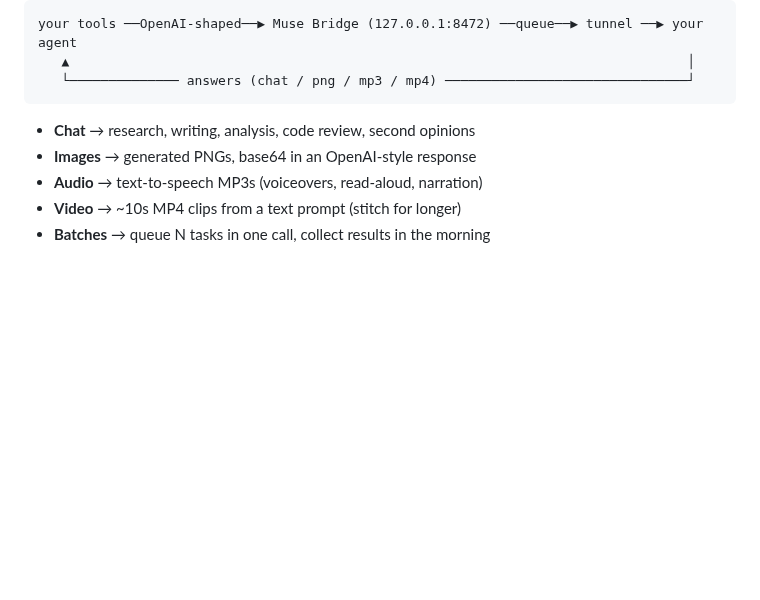
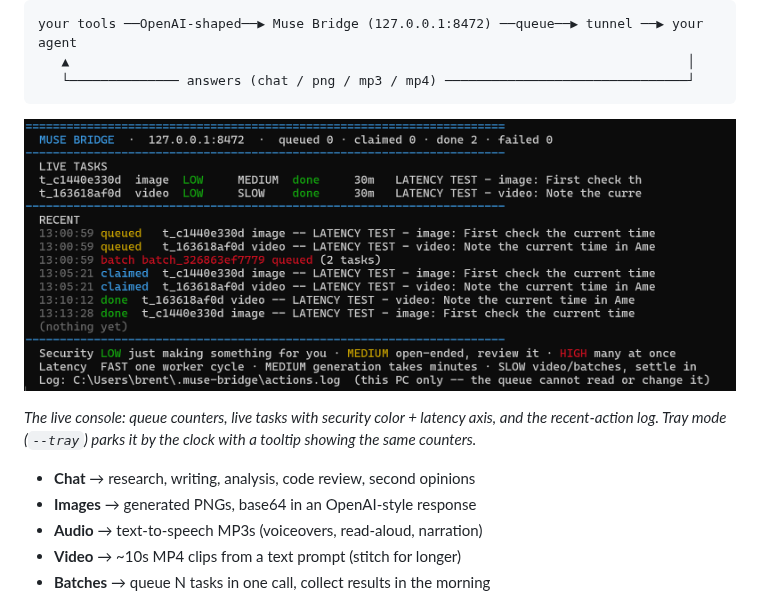
Before and after one commit to BrentCrude79/muse-bridge, a Markdown page: README.md, the part around the change. Rendered like a GitHub page; pictures changed too: docs/dashboard.png (added); blank space fills up the shorter version.

Commit message:
README: console dashboard screenshot near the top

````diff
--- a/README.md
+++ b/README.md
@@ -19,6 +19,12 @@ your tools ──OpenAI-shaped──▶ Muse Bridge (127.0.0.1:8472) ──queue
    ▲                                                                               │
    └────────────── answers (chat / png / mp3 / mp4) ───────────────────────────────┘
 ```
+
+![Live console dashboard](docs/dashboard.png)
+
+*The live console: queue counters, live tasks with security color + latency
+axis, and the recent-action log. Tray mode (`--tray`) parks it by the clock
+with a tooltip showing the same counters.*
 
 - **Chat** → research, writing, analysis, code review, second opinions
 - **Images** → generated PNGs, base64 in an OpenAI-style response
````
